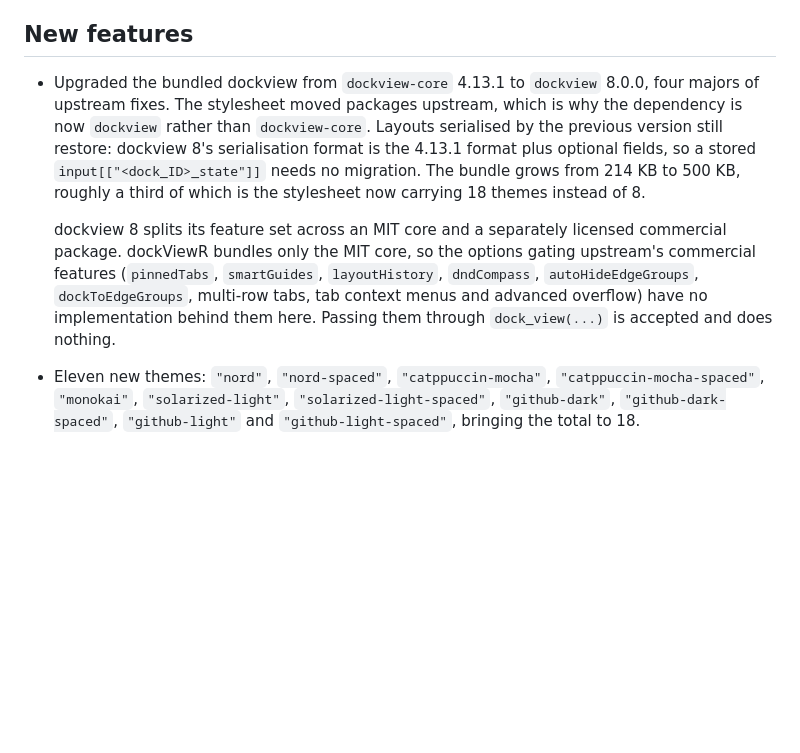
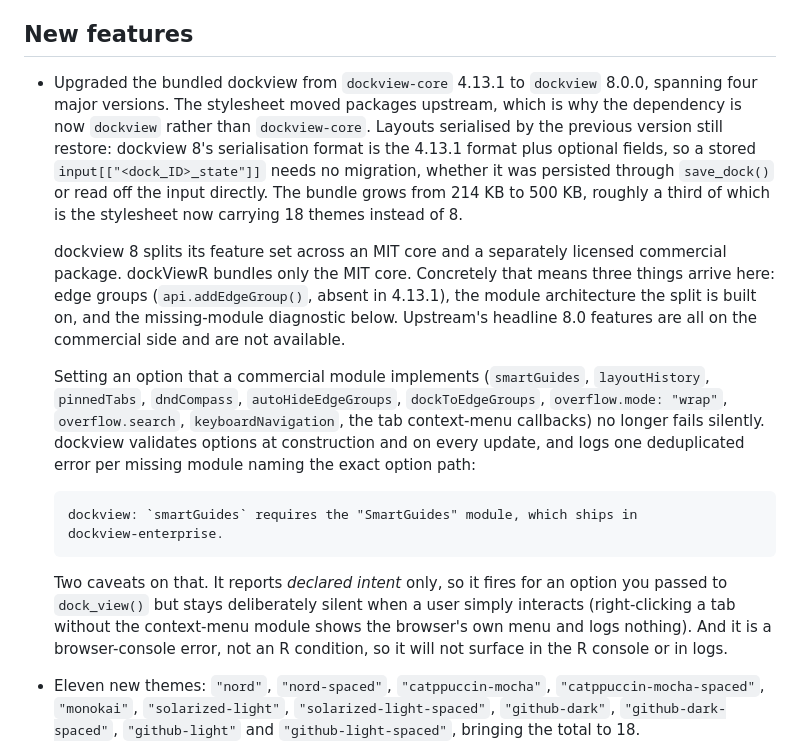
Before and after one commit to cynkra/dockViewR, a Markdown page: NEWS.md, the part around the change. Drawn GitHub-style; blank space fills up the shorter version.

Commit message:
correct the NEWS claim about commercially gated options
The entry said passing one was "accepted and does nothing". dockview 8
validates options against OPTION_MODULE_RULES at construction and on every
updateOptions, and logs one deduplicated console error per missing module
naming the exact option path, so the silent-no-op claim was wrong.

Notes the two limits of that diagnostic: it reports declared intent only, so
it stays silent when a user merely interacts, and it is a console error rather
than an R condition.

Also drops "four majors of upstream fixes", which oversold the benefit, in
favour of what the MIT core actually gains: edge groups (addEdgeGroup is
absent in 4.13.1), the module architecture, and the diagnostic. Records that
the serialisation guarantee covers save_dock() and not only the raw input.

````diff
--- a/NEWS.md
+++ b/NEWS.md
@@ -10,9 +10,18 @@
 
 ## New features
 
-- Upgraded the bundled dockview from `dockview-core` 4.13.1 to `dockview` 8.0.0, four majors of upstream fixes. The stylesheet moved packages upstream, which is why the dependency is now `dockview` rather than `dockview-core`. Layouts serialised by the previous version still restore: dockview 8's serialisation format is the 4.13.1 format plus optional fields, so a stored `input[["<dock_ID>_state"]]` needs no migration. The bundle grows from 214 KB to 500 KB, roughly a third of which is the stylesheet now carrying 18 themes instead of 8.
+- Upgraded the bundled dockview from `dockview-core` 4.13.1 to `dockview` 8.0.0, spanning four major versions. The stylesheet moved packages upstream, which is why the dependency is now `dockview` rather than `dockview-core`. Layouts serialised by the previous version still restore: dockview 8's serialisation format is the 4.13.1 format plus optional fields, so a stored `input[["<dock_ID>_state"]]` needs no migration, whether it was persisted through `save_dock()` or read off the input directly. The bundle grows from 214 KB to 500 KB, roughly a third of which is the stylesheet now carrying 18 themes instead of 8.
 
-  dockview 8 splits its feature set across an MIT core and a separately licensed commercial package. dockViewR bundles only the MIT core, so the options gating upstream's commercial features (`pinnedTabs`, `smartGuides`, `layoutHistory`, `dndCompass`, `autoHideEdgeGroups`, `dockToEdgeGroups`, multi-row tabs, tab context menus and advanced overflow) have no implementation behind them here. Passing them through `dock_view(...)` is accepted and does nothing.
+  dockview 8 splits its feature set across an MIT core and a separately licensed commercial package. dockViewR bundles only the MIT core. Concretely that means three things arrive here: edge groups (`api.addEdgeGroup()`, absent in 4.13.1), the module architecture the split is built on, and the missing-module diagnostic below. Upstream's headline 8.0 features are all on the commercial side and are not available.
+
+  Setting an option that a commercial module implements (`smartGuides`, `layoutHistory`, `pinnedTabs`, `dndCompass`, `autoHideEdgeGroups`, `dockToEdgeGroups`, `overflow.mode: "wrap"`, `overflow.search`, `keyboardNavigation`, the tab context-menu callbacks) no longer fails silently. dockview validates options at construction and on every update, and logs one deduplicated error per missing module naming the exact option path:
+
+  ```text
+  dockview: `smartGuides` requires the "SmartGuides" module, which ships in
+  dockview-enterprise.
+  ```
+
+  Two caveats on that. It reports *declared intent* only, so it fires for an option you passed to `dock_view()` but stays deliberately silent when a user simply interacts (right-clicking a tab without the context-menu module shows the browser's own menu and logs nothing). And it is a browser-console error, not an R condition, so it will not surface in the R console or in logs.
 
 - Eleven new themes: `"nord"`, `"nord-spaced"`, `"catppuccin-mocha"`, `"catppuccin-mocha-spaced"`, `"monokai"`, `"solarized-light"`, `"solarized-light-spaced"`, `"github-dark"`, `"github-dark-spaced"`, `"github-light"` and `"github-light-spaced"`, bringing the total to 18.
 
````
